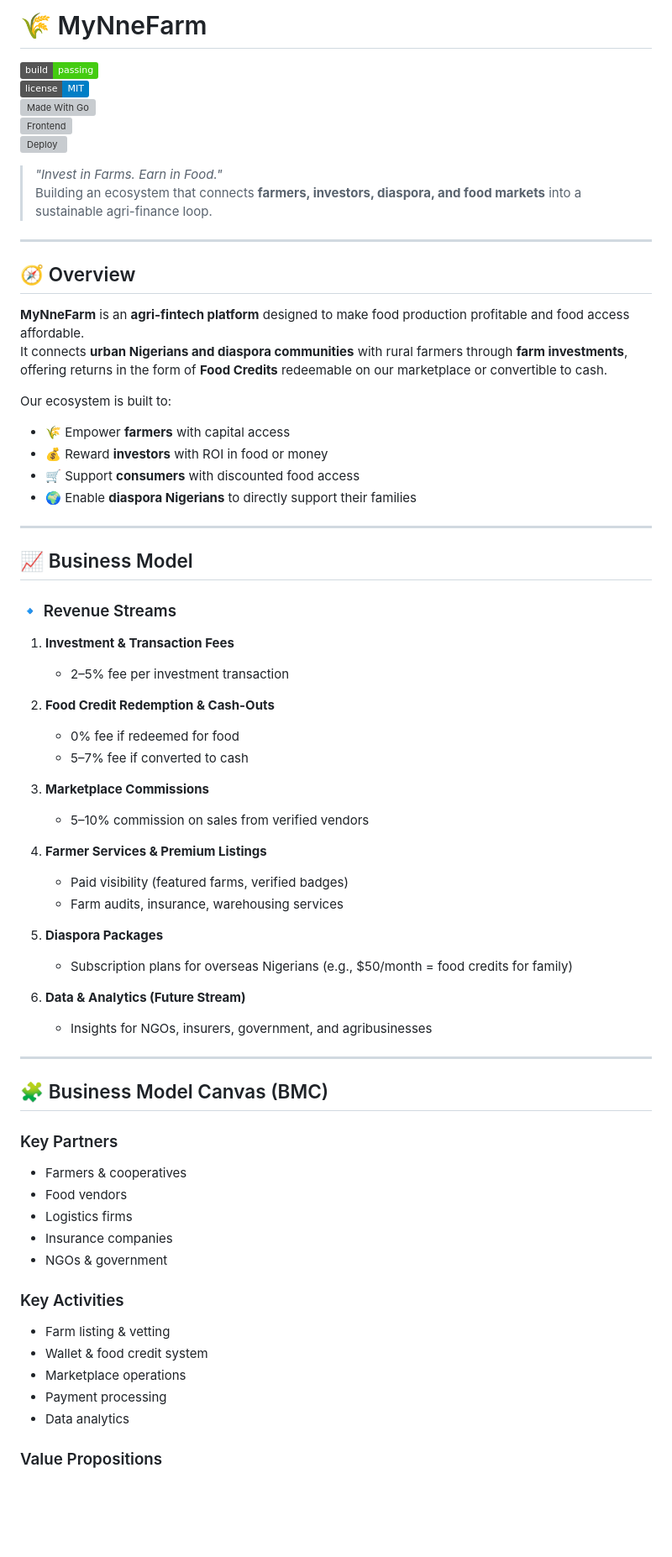
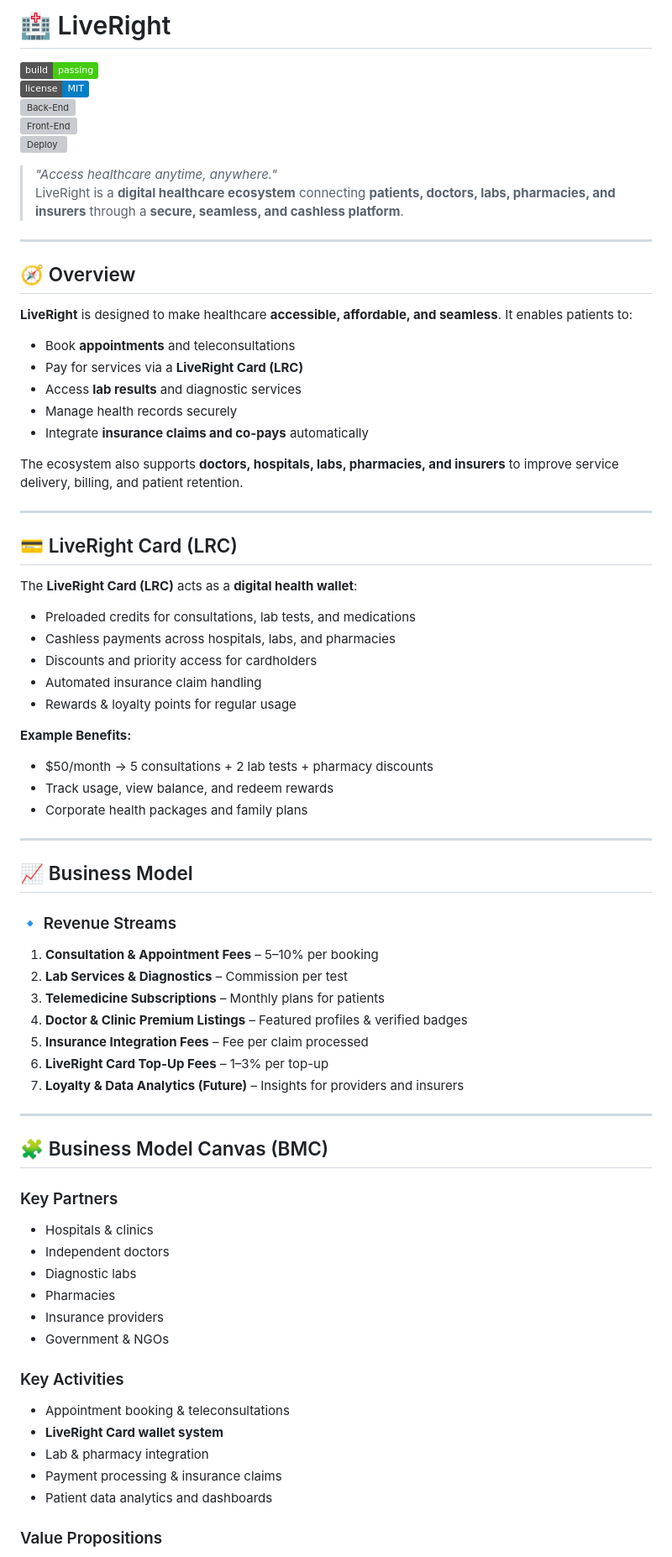
Before and after one commit to golangnigeria/LiveRight, a Markdown page: README.md, the part around one of its changes. Shown at 84% size. GitHub-like rendering; badges without logos; blank space fills up the shorter version; grey boxes are pictures that could not be loaded.

Commit message:
Rename project from MyNneFarm to LiveRight

```diff
--- a/README.md
+++ b/README.md
@@ -1,69 +1,77 @@
-# 🌾 MyNneFarm
+# 🏥 LiveRight
 
 [![Build Status](https://img.shields.io/badge/build-passing-brightgreen)](https://github.com/your-repo)
 [![License: MIT](https://img.shields.io/badge/license-MIT-blue.svg)](./LICENSE)
-[![Made With Go](https://img.shields.io/badge/back-end-Go-blue)](https://go.dev)
-[![Frontend](https://img.shields.io/badge/front-end-React-lightblue)](https://reactjs.org)
+[![Back-End](https://img.shields.io/badge/back-end-Go-blue)](https://go.dev)
+[![Front-End](https://img.shields.io/badge/front-end-React-lightblue)](https://reactjs.org)
 [![Deploy](https://img.shields.io/badge/deploy-Railway/Vercel-black)](https://vercel.com)
 
-> _"Invest in Farms. Earn in Food."_
-> Building an ecosystem that connects **farmers, investors, diaspora, and food markets** into a sustainable agri-finance loop.
+> _"Access healthcare anytime, anywhere."_
+> LiveRight is a **digital healthcare ecosystem** connecting **patients, doctors, labs, pharmacies, and insurers** through a **secure, seamless, and cashless platform**.
 
 ---
 
 ## 🧭 Overview
 
-**MyNneFarm** is an **agri-fintech platform** designed to make food production profitable and food access affordable.
-It connects **urban Nigerians and diaspora communities** with rural farmers through **farm investments**, offering returns in the form of **Food Credits** redeemable on our marketplace or convertible to cash.
+**LiveRight** is designed to make healthcare **accessible, affordable, and seamless**. It enables patients to:
 
-Our ecosystem is built to:
+- Book **appointments** and teleconsultations
+- Pay for services via a **LiveRight Card (LRC)**
+- Access **lab results** and diagnostic services
+- Manage health records securely
+- Integrate **insurance claims and co-pays** automatically
 
-- 🌾 Empower **farmers** with capital access
-- 💰 Reward **investors** with ROI in food or money
-- 🛒 Support **consumers** with discounted food access
-- 🌍 Enable **diaspora Nigerians** to directly support their families
+The ecosystem also supports **doctors, hospitals, labs, pharmacies, and insurers** to improve service delivery, billing, and patient retention.
+
+---
+
+## 💳 LiveRight Card (LRC)
+
+The **LiveRight Card (LRC)** acts as a **digital health wallet**:
+
+- Preloaded credits for consultations, lab tests, and medications
+- Cashless payments across hospitals, labs, and pharmacies
+- Discounts and priority access for cardholders
+- Automated insurance claim handling
+- Rewards & loyalty points for regular usage
+
+**Example Benefits:**
+
+- $50/month → 5 consultations + 2 lab tests + pharmacy discounts
+- Track usage, view balance, and redeem rewards
+- Corporate health packages and family plans
 
 ---
 
 ## 📈 Business Model
 
 ### 🔹 Revenue Streams
-1. **Investment & Transaction Fees**
-   - 2–5% fee per investment transaction
 
-2. **Food Credit Redemption & Cash-Outs**
-   - 0% fee if redeemed for food
-   - 5–7% fee if converted to cash
-
-3. **Marketplace Commissions**
-   - 5–10% commission on sales from verified vendors
-
-4. **Farmer Services & Premium Listings**
-   - Paid visibility (featured farms, verified badges)
-   - Farm audits, insurance, warehousing services
-
-5. **Diaspora Packages**
-   - Subscription plans for overseas Nigerians (e.g., $50/month = food credits for family)
-
-6. **Data & Analytics (Future Stream)**
-   - Insights for NGOs, insurers, government, and agribusinesses
+1. **Consultation & Appointment Fees** – 5–10% per booking
+2. **Lab Services & Diagnostics** – Commission per test
+3. **Telemedicine Subscriptions** – Monthly plans for patients
+4. **Doctor & Clinic Premium Listings** – Featured profiles & verified badges
+5. **Insurance Integration Fees** – Fee per claim processed
+6. **LiveRight Card Top-Up Fees** – 1–3% per top-up
+7. **Loyalty & Data Analytics (Future)** – Insights for providers and insurers
 
 ---
 
 ## 🧩 Business Model Canvas (BMC)
 
 ### Key Partners
-- Farmers & cooperatives
-- Food vendors
-- Logistics firms
-- Insurance companies
-- NGOs & government
+- Hospitals & clinics
+- Independent doctors
+- Diagnostic labs
+- Pharmacies
+- Insurance providers
+- Government & NGOs
 
 ### Key Activities
-- Farm listing & vetting
-- Wallet & food credit system
-- Marketplace operations
-- Payment processing
-- Data analytics
+- Appointment booking & teleconsultations
+- **LiveRight Card wallet system**
+- Lab & pharmacy integration
+- Payment processing & insurance claims
+- Patient data analytics and dashboards
 
 ### Value Propositions
```
Also changed, not shown: other parts of README.md (+38 -41 lines).
